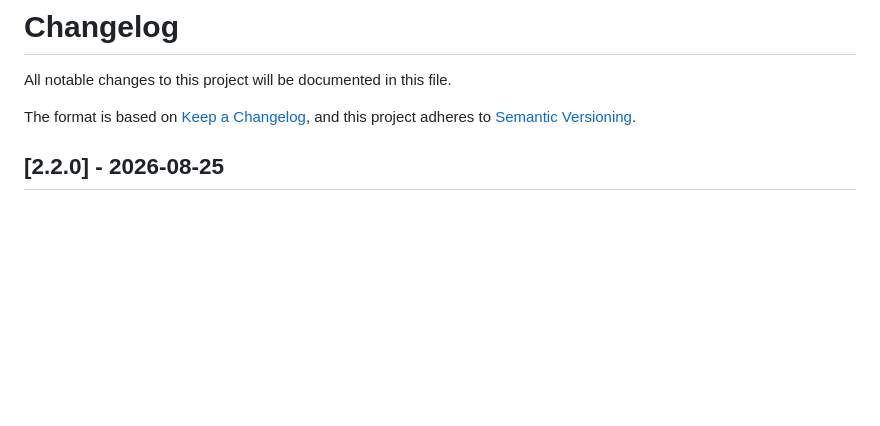
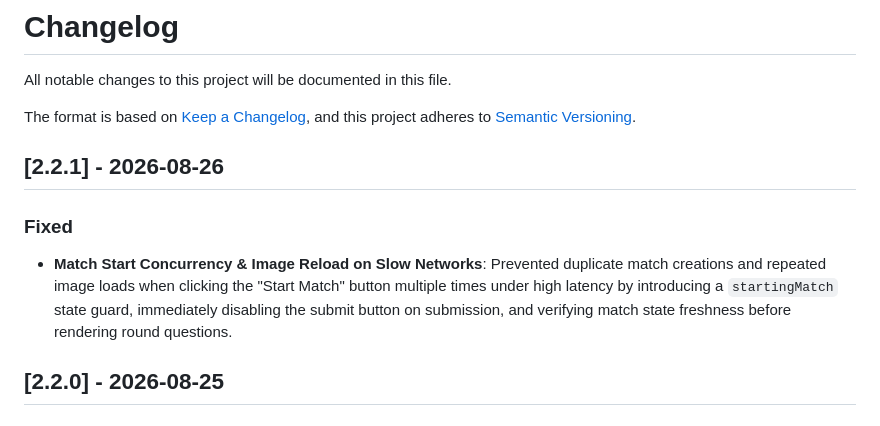
Before and after one commit to rafaelsavi/immich-quiz, a Markdown page: CHANGELOG.md, the part around the change. Rendered like a GitHub page; blank space fills up the shorter version.

```diff
--- a/CHANGELOG.md
+++ b/CHANGELOG.md
@@ -4,6 +4,12 @@ All notable changes to this project will be documented in this file.
 
 The format is based on [Keep a Changelog](https://keepachangelog.com/en/1.0.0/),
 and this project adheres to [Semantic Versioning](https://semver.org/spec/v2.0.0.html).
+
+## [2.2.1] - 2026-08-26
+
+### Fixed
+
+- **Match Start Concurrency & Image Reload on Slow Networks**: Prevented duplicate match creations and repeated image loads when clicking the "Start Match" button multiple times under high latency by introducing a `startingMatch` state guard, immediately disabling the submit button on submission, and verifying match state freshness before rendering round questions.
 
 ## [2.2.0] - 2026-08-25
 
```
